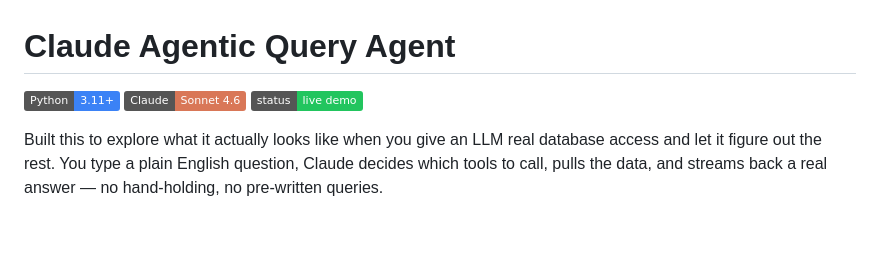
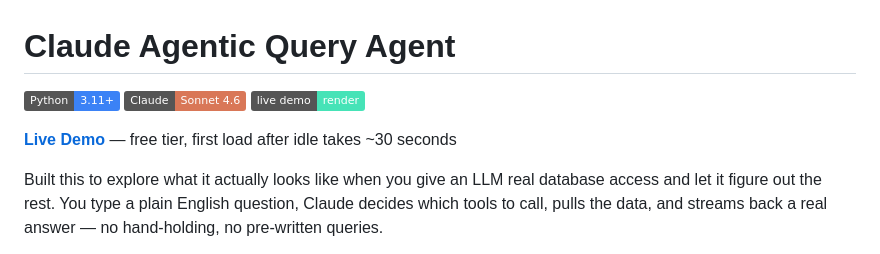
Before and after one commit to marcusrjcook/claude-agentic-query-agent, a Markdown page: README.md, the part around the change. GitHub-like rendering; badges without logos; blank space fills up the shorter version.

Commit message:
Add live demo link

```diff
--- a/README.md
+++ b/README.md
@@ -1,6 +1,8 @@
 # Claude Agentic Query Agent
 
-![python](https://img.shields.io/badge/Python-3.11+-3b82f6) ![claude](https://img.shields.io/badge/Claude-Sonnet%204.6-d97757) ![status](https://img.shields.io/badge/status-live%20demo-22c55e)
+![python](https://img.shields.io/badge/Python-3.11+-3b82f6) ![claude](https://img.shields.io/badge/Claude-Sonnet%204.6-d97757) [![Live Demo](https://img.shields.io/badge/live%20demo-render-46E3B7?logo=render&logoColor=white)](https://claude-agentic-query-agent.onrender.com)
+
+**[Live Demo](https://claude-agentic-query-agent.onrender.com)** — free tier, first load after idle takes ~30 seconds
 
 Built this to explore what it actually looks like when you give an LLM real database access and let it figure out the rest. You type a plain English question, Claude decides which tools to call, pulls the data, and streams back a real answer — no hand-holding, no pre-written queries.
 
```
